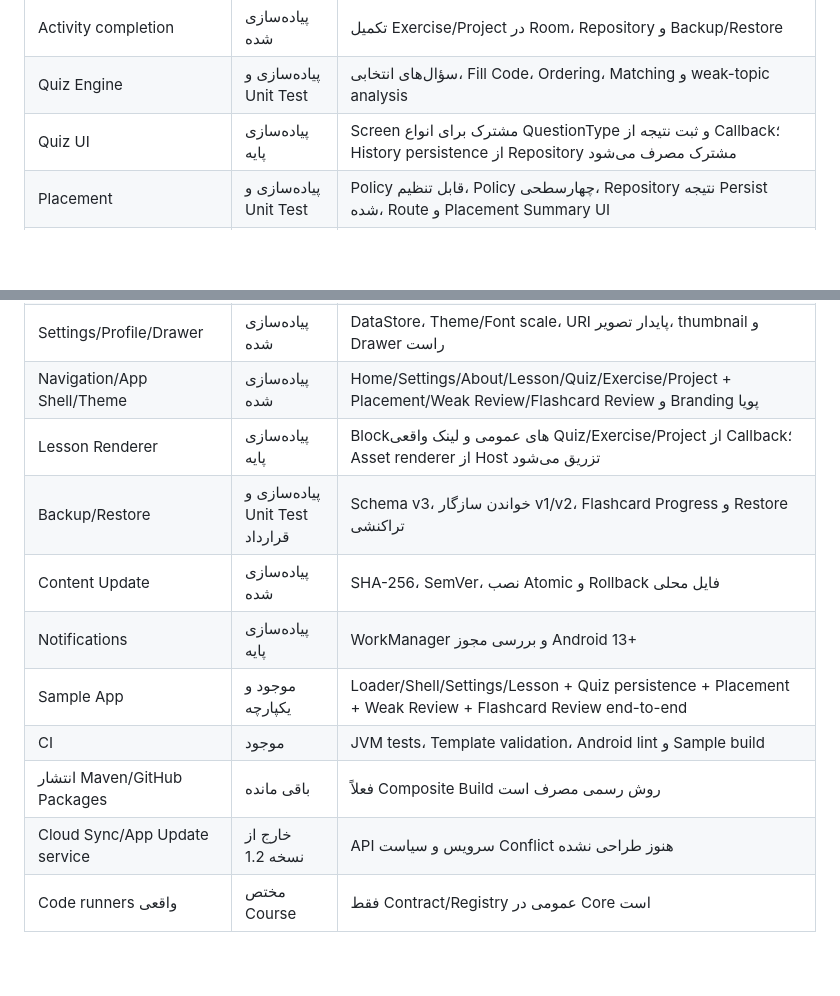
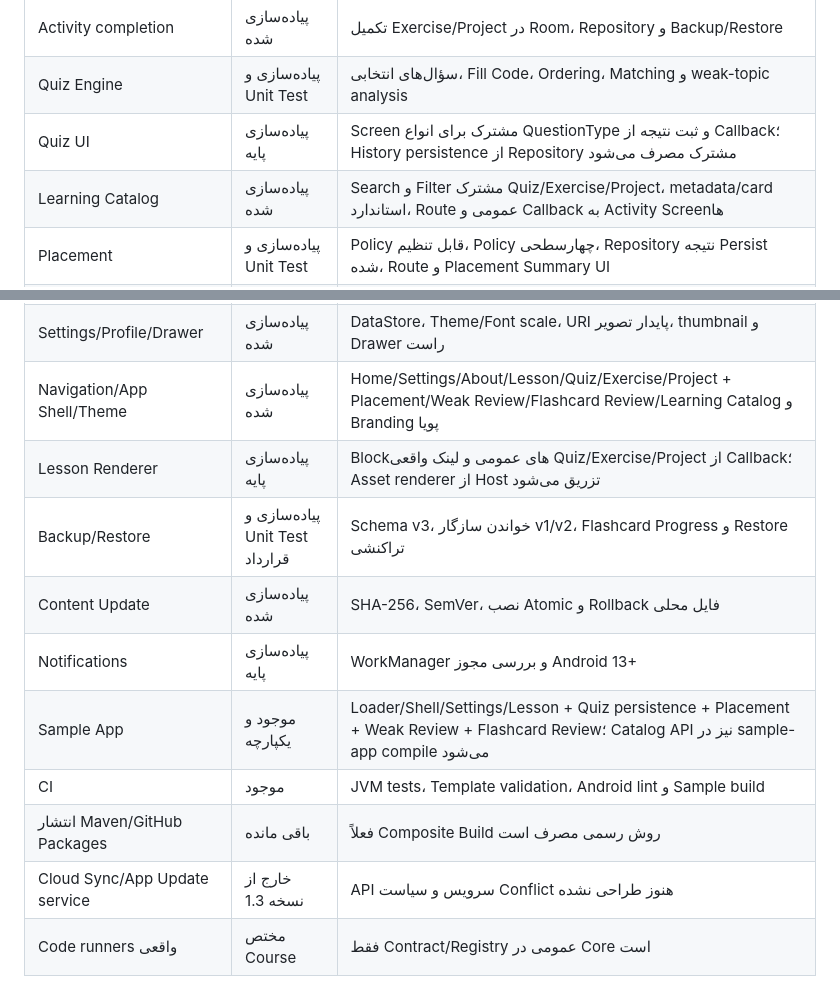
Before and after one commit to waxew/AS-Academy-Core, a Markdown page: docs/implementation-status.md, 2 parts joined by grey strips. Rendered like a GitHub page; blank space fills up the shorter version.

Commit message:
Mark learning catalog implemented in Core 1.3.0

```diff
--- a/docs/implementation-status.md
+++ b/docs/implementation-status.md
@@ -13,6 +13,7 @@
 | Activity completion | پیاده‌سازی شده | تکمیل Exercise/Project در Room، Repository و Backup/Restore |
 | Quiz Engine | پیاده‌سازی و Unit Test | سؤال‌های انتخابی، Fill Code، Ordering، Matching و weak-topic analysis |
 | Quiz UI | پیاده‌سازی پایه | Screen مشترک برای انواع QuestionType و ثبت نتیجه از Callback؛ History persistence از Repository مشترک مصرف می‌شود |
+| Learning Catalog | پیاده‌سازی شده | Search و Filter مشترک Quiz/Exercise/Project، metadata/card استاندارد، Route عمومی و Callback به Activity Screenها |
 | Placement | پیاده‌سازی و Unit Test | Policy قابل تنظیم، Policy چهارسطحی، Repository نتیجه Persist شده، Route و Placement Summary UI |
 | Weak Topic Review | پیاده‌سازی و Unit Test | تحلیل persisted weakTags، Repository Course-scoped، Route و Screen مشترک |
 | Spaced Review / Flashcard | پیاده‌سازی و Unit Test | Glossary -> Flashcard، Scheduling، Due selection، Session snapshot/batch، Room، Backup/Restore و Review Screen |
@@ -21,15 +22,15 @@
 | Search/Bookmark/Notes | پیاده‌سازی شده | Room FTS، Repository و مدل‌های چنددوره‌ای؛ Screenهای کامل مدیریت هنوز باقی مانده‌اند |
 | Room database | پیاده‌سازی شده | Schema v4، Migration غیرمخرب 1→2→3→4، تشخیص دو شکل v2 و Flashcard Progress؛ تست Instrumented Migration و commit schema JSON هنوز باید افزوده شود |
 | Settings/Profile/Drawer | پیاده‌سازی شده | DataStore، Theme/Font scale، URI پایدار تصویر، thumbnail و Drawer راست |
-| Navigation/App Shell/Theme | پیاده‌سازی شده | Home/Settings/About/Lesson/Quiz/Exercise/Project + Placement/Weak Review/Flashcard Review و Branding پویا |
+| Navigation/App Shell/Theme | پیاده‌سازی شده | Home/Settings/About/Lesson/Quiz/Exercise/Project + Placement/Weak Review/Flashcard Review/Learning Catalog و Branding پویا |
 | Lesson Renderer | پیاده‌سازی پایه | Blockهای عمومی و لینک واقعی Quiz/Exercise/Project از Callback؛ Asset renderer از Host تزریق می‌شود |
 | Backup/Restore | پیاده‌سازی و Unit Test قرارداد | Schema v3، خواندن سازگار v1/v2، Flashcard Progress و Restore تراکنشی |
 | Content Update | پیاده‌سازی شده | SHA-256، SemVer، نصب Atomic و Rollback فایل محلی |
 | Notifications | پیاده‌سازی پایه | WorkManager و بررسی مجوز Android 13+ |
-| Sample App | موجود و یکپارچه | Loader/Shell/Settings/Lesson + Quiz persistence + Placement + Weak Review + Flashcard Review end-to-end |
+| Sample App | موجود و یکپارچه | Loader/Shell/Settings/Lesson + Quiz persistence + Placement + Weak Review + Flashcard Review؛ Catalog API نیز در sample-app compile می‌شود |
 | CI | موجود | JVM tests، Template validation، Android lint و Sample build |
 | انتشار Maven/GitHub Packages | باقی مانده | فعلاً Composite Build روش رسمی مصرف است |
-| Cloud Sync/App Update service | خارج از نسخه 1.2 | API سرویس و سیاست Conflict هنوز طراحی نشده |
+| Cloud Sync/App Update service | خارج از نسخه 1.3 | API سرویس و سیاست Conflict هنوز طراحی نشده |
 | Code runners واقعی | مختص Course | فقط Contract/Registry عمومی در Core است |
 
 ## معیار انتقال قابلیت از Course به Core
```
Also changed, not shown: other parts of docs/implementation-status.md (+1 -1 lines).
